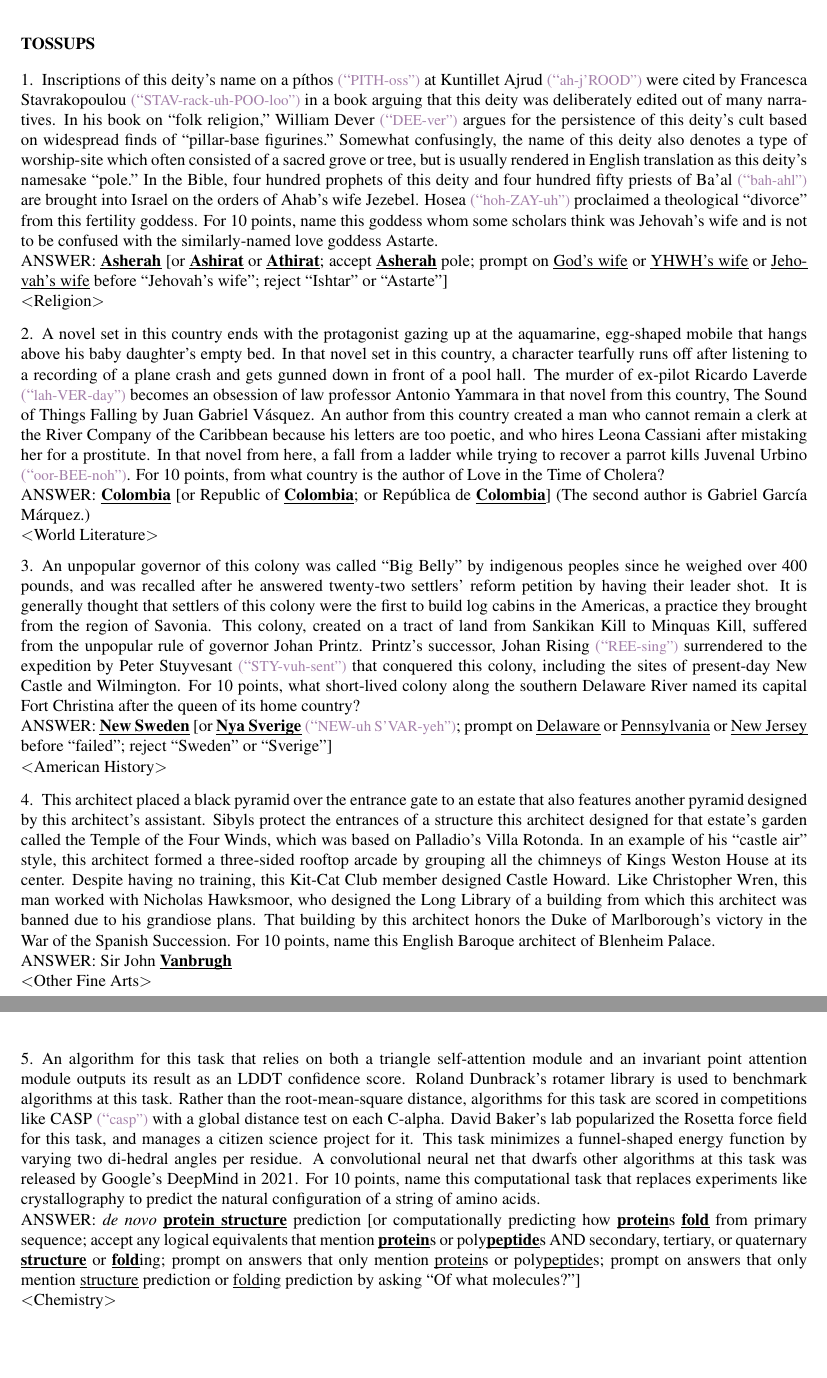
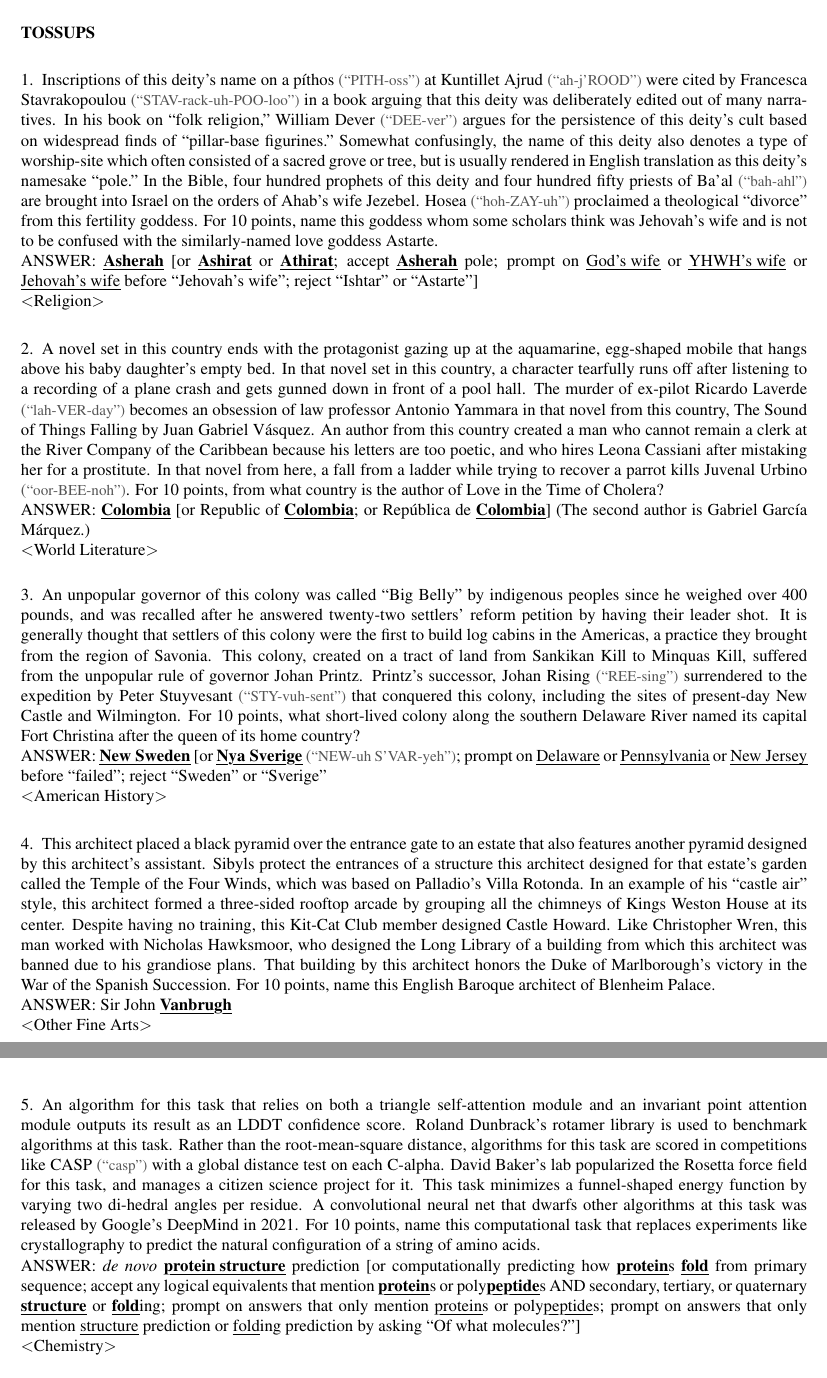
Before and after one commit to Ptkyr/Quizbowl-Template, a LaTeX problem sheet (example.tex): two parts of pages 1 and 2 of 2 before the commit and two parts of pages 1 and 2 of 3 after it, joined at a grey line, cut so that both start at the same text. Compiled offline with pdfLaTeX.

Commit message:
Update example.tex

```diff
--- a/example.tex
+++ b/example.tex
@@ -56,40 +8,52 @@ itemsep=10pt]}
 
 \section{TOSSUPS}
 
-\begin{tossuplist}
-\tossup[Religion]{Inscriptions of this deity’s name on a píthos \pguide{PITH-oss} at Kuntillet Ajrud \pguide{ah-j’ROOD} were cited by Francesca Stavrakopoulou \pguide{STAV-rack-uh-POO-loo} in a book arguing that this deity was deliberately edited out of many
-narratives. In his book on \quotes{folk religion,} William Dever \pguide{DEE-ver} argues for the persistence of this deity’s cult
-based on widespread finds of “pillar-base figurines.” Somewhat confusingly, the name of this deity also denotes a
-type of worship-site which often consisted of a sacred grove or tree, but is usually rendered in English translation
-as this deity’s namesake “pole.” In the Bible, four hundred prophets of this deity and four hundred fifty priests of
-Ba’al \pguide{bah-ahl} are brought into Israel on the orders of Ahab’s wife Jezebel. Hosea \pguide{hoh-ZAY-uh} proclaimed a
-theological “divorce” from this fertility goddess. For 10 points, name this goddess whom some scholars think was
-Jehovah’s wife and is not to be confused with the similarly-named love goddess Astarte.}
-{\need{Asherah} [or \need{Ashirat} or \need{Athirat}; accept \need{Asherah} pole; prompt on \prompt{God's wife} or \prompt{YHWH's wife} or
-\prompt{Jehovah's wife} before “Jehovah's wife”; reject “Ishtar” or “Astarte”]}
+\begin{tossup}
+Inscriptions of this deity’s name on a píthos \pguide{PITH-oss} at Kuntillet Ajrud \pguide{ah-j’ROOD} were cited by Francesca Stavrakopoulou \pguide{STAV-rack-uh-POO-loo} in a book arguing that this deity was deliberately edited out of many narratives. In his book on \quotes{folk religion,} William Dever \pguide{DEE-ver} argues for the persistence of this deity’s cult based on widespread finds of “pillar-base figurines.” Somewhat confusingly, the name of this deity also denotes a type of worship-site which often consisted of a sacred grove or tree, but is usually rendered in English translation as this deity’s namesake “pole.” In the Bible, four hundred prophets of this deity and four hundred fifty priests of Ba’al \pguide{bah-ahl} are brought into Israel on the orders of Ahab’s wife Jezebel. Hosea \pguide{hoh-ZAY-uh} proclaimed a theological “divorce” from this fertility goddess. For 10 points, name this goddess whom some scholars think was Jehovah’s wife and is not to be confused with the similarly-named love goddess Astarte.
+\answer{\need{Asherah}}
+[\also{Ashirat, Athirat};
+\accept{\need{Asherah} pole};
+\prompt{God's wife, YHWH's wife, Jehovah's wife} before \quotes{Jehovah's wife};
+\reject{Ishtar, Astarte}]
+\category{Religion}
+\end{tossup}
 
-\tossup[World Literature]{A novel set in this country ends with the protagonist gazing up at the aquamarine, egg-shaped mobile that hangs
+
+\begin{tossup}
+A novel set in this country ends with the protagonist gazing up at the aquamarine, egg-shaped mobile that hangs
 above his baby daughter’s empty bed. In that novel set in this country, a character tearfully runs off after listening
 to a recording of a plane crash and gets gunned down in front of a pool hall. The murder of ex-pilot Ricardo
 Laverde \pguide{lah-VER-day} becomes an obsession of law professor Antonio Yammara in that novel from this country,
 The Sound of Things Falling by Juan Gabriel Vásquez. An author from this country created a man who cannot remain
 a clerk at the River Company of the Caribbean because his letters are too poetic, and who hires Leona Cassiani after
 mistaking her for a prostitute. In that novel from here, a fall from a ladder while trying to recover a parrot kills
-Juvenal Urbino \pguide{oor-BEE-noh}. For 10 points, from what country is the author of Love in the Time of Cholera?}
-{\need{Colombia} [or Republic of \need{Colombia}; or República de \need{Colombia}] (The second author is Gabriel García
-Márquez.)}
+Juvenal Urbino \pguide{oor-BEE-noh}. For 10 points, from what country is the author of Love in the Time of Cholera?
+\answer{\need{Colombia}}
+[or Republic of \need{Colombia}; or República de \need{Colombia}]
+\cluenote{The second author is Gabriel García Márquez.}
+\category{World Literature}
+\end{tossup}
 
-\tossup[American History]{An unpopular governor of this colony was called “Big Belly” by indigenous peoples since he weighed over 400
+
+\begin{tossup}
+An unpopular governor of this colony was called “Big Belly” by indigenous peoples since he weighed over 400
 pounds, and was recalled after he answered twenty-two settlers’ reform petition by having their leader shot. It is
 generally thought that settlers of this colony were the first to build log cabins in the Americas, a practice they
 brought from the region of Savonia. This colony, created on a tract of land from Sankikan Kill to Minquas Kill,
 suffered from the unpopular rule of governor Johan Printz. Printz’s successor, Johan Rising \pguide{REE-sing}
 surrendered to the expedition by Peter Stuyvesant \pguide{STY-vuh-sent} that conquered this colony, including the sites
 of present-day New Castle and Wilmington. For 10 points, what short-lived colony along the southern Delaware
-River named its capital Fort Christina after the queen of its home country?}
-{\need{New Sweden} [or \need{Nya Sverige} \pguide{NEW-uh S’VAR-yeh}; prompt on \prompt{Delaware} or \prompt{Pennsylvania} or \prompt{New Jersey} before “failed”; reject “Sweden” or “Sverige”]}
+River named its capital Fort Christina after the queen of its home country?
+\answer{\need{New Sweden}}
+[or \need{Nya Sverige} \pguide{NEW-uh S’VAR-yeh};
+\prompt{Delaware, Pennsylvania, New Jersey} before \quotes{failed};
+\reject{Sweden, Sverige}
+\category{American History}
+\end{tossup}
 
-\tossup[Other Fine Arts]{This architect placed a black pyramid over the entrance gate to an estate that also features another pyramid
+
+\begin{tossup}
+This architect placed a black pyramid over the entrance gate to an estate that also features another pyramid
 designed by this architect’s assistant. Sibyls protect the entrances of a structure this architect designed for that
 estate’s garden called the Temple of the Four Winds, which was based on Palladio’s Villa Rotonda. In an example
 of his “castle air” style, this architect formed a three-sided rooftop arcade by grouping all the chimneys of Kings
@@ -97,19 +61,29 @@ Weston House at its center. Despite having no training, this Kit-Cat Club member
 Christopher Wren, this man worked with Nicholas Hawksmoor, who designed the Long Library of a building from
 which this architect was banned due to his grandiose plans. That building by this architect honors the Duke of
 Marlborough’s victory in the War of the Spanish Succession. For 10 points, name this English Baroque architect of
-Blenheim Palace.}
-{Sir John \need{Vanbrugh}}
+Blenheim Palace.
+\answer{Sir John \need{Vanbrugh}}
+\category{Other Fine Arts}
+\end{tossup}
 
-\tossup[Chemistry]{An algorithm for this task that relies on both a triangle self-attention module and an invariant point attention
+
+\begin{tossup}
+An algorithm for this task that relies on both a triangle self-attention module and an invariant point attention
 module outputs its result as an LDDT confidence score. Roland Dunbrack’s rotamer library is used to benchmark
 algorithms at this task. Rather than the root-mean-square distance, algorithms for this task are scored in
 competitions like CASP \pguide{casp} with a global distance test on each C-alpha. David Baker’s lab popularized the
 Rosetta force field for this task, and manages a citizen science project for it. This task minimizes a funnel-shaped
 energy function by varying two di-hedral angles per residue. A convolutional neural net that dwarfs other
 algorithms at this task was released by Google’s DeepMind in 2021. For 10 points, name this computational task
-that replaces experiments like crystallography to predict the natural configuration of a string of amino acids.}
-{\textit{de novo} \need{protein structure} prediction [or computationally predicting how \need{protein}s \need{fold} from primary
-sequence; accept any logical equivalents that mention \need{protein}s or poly\need{peptide}s AND secondary, tertiary, or
-quaternary \need{structure} or \need{fold}ing; prompt on answers that only mention \prompt{protein}s or poly\prompt{peptide}s; prompt on
-answers that only mention \prompt{structure} prediction or \prompt{fold}ing prediction by asking “Of what molecules?”]}
-\end{tossuplist}
+that replaces experiments like crystallography to predict the natural configuration of a string of amino acids.
+\answer{\textit{de novo} \need{protein structure} prediction}
+[or computationally predicting how \need{protein}s \need{fold} from primary
+sequence;
+\accept{any logical equivalents that mention \need{protein}s or poly\need{peptide}s AND secondary, tertiary, or quaternary \need{structure} or \need{fold}ing};
+\needmorethan \ul{protein}s or poly\ul{peptide}s;
+\needmorethan \ul{structure} prediction or \ul{fold}ing prediction by asking “Of what molecules?”]
+\category{Chemistry}
+\end{tossup}
+
+
+\newpage
```
Also changed, not shown: example.tex (69 more changed lines).
